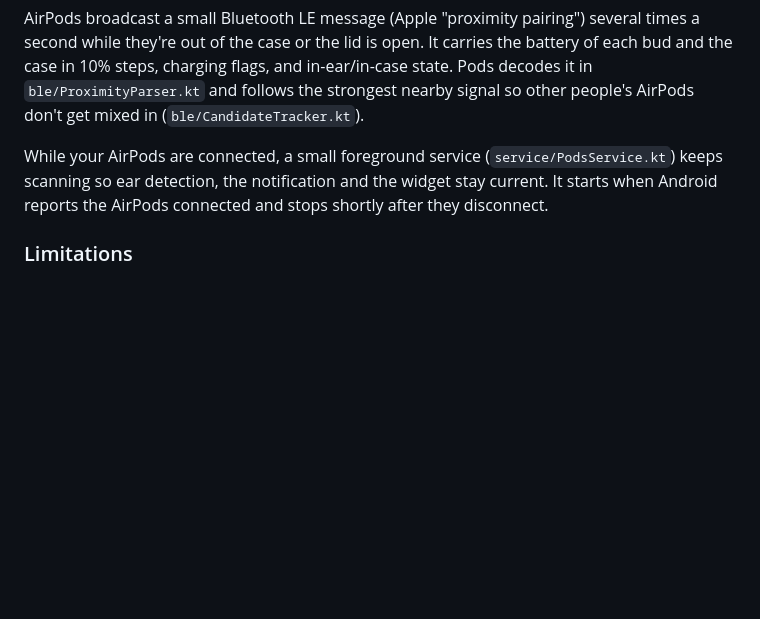
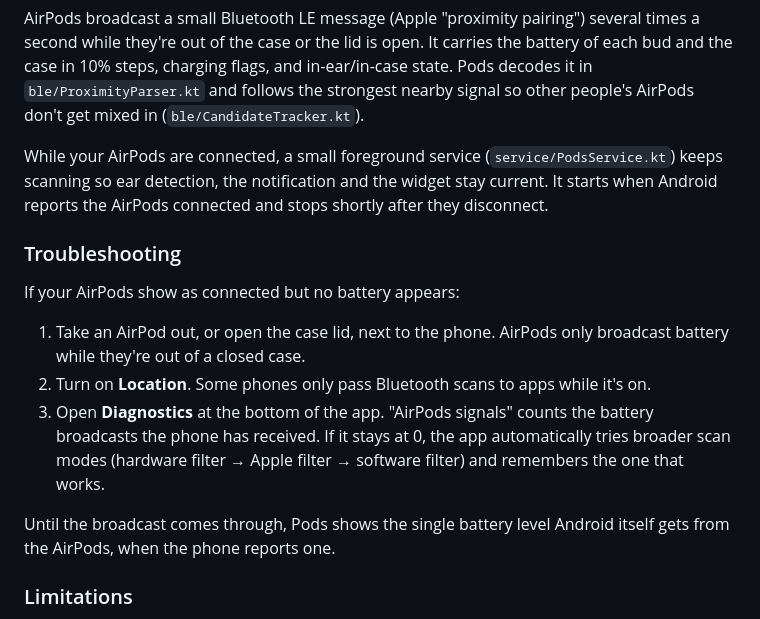
Before and after one commit to Donix1337/Calella-2026, a Markdown page: airpods-app/README.md, the part around the change. Rendered like a GitHub page; blank space fills up the shorter version.

Commit message:
Make AirPods detection resilient and add scan diagnostics
Some phones' Bluetooth controllers drop AirPods packets in their
hardware scan filter. While AirPods are connected but silent, the
scanner now steps through broader modes (proximity filter, any Apple
data, software filtering) and remembers the one that works.

Also adds:
- a Diagnostics section showing scanner status, packets seen, the last
  raw packet, location state and hardware filter support
- a waiting card with tips (turn on Location) when connected but no
  battery data has arrived
- a fallback to the battery level Android receives from the headset

Co-Authored-By: Claude Opus 5.5 <noreply@anthropic.com>
Claude-Session: https://claude.ai/code/session_015kK38izfoTBkPa3pB8ceiP

```diff
--- a/airpods-app/README.md
+++ b/airpods-app/README.md
@@ -53,6 +53,21 @@ While your AirPods are connected, a small foreground service (`service/PodsServi
 keeps scanning so ear detection, the notification and the widget stay current. It starts
 when Android reports the AirPods connected and stops shortly after they disconnect.
 
+### Troubleshooting
+
+If your AirPods show as connected but no battery appears:
+
+1. Take an AirPod out, or open the case lid, next to the phone. AirPods only broadcast
+   battery while they're out of a closed case.
+2. Turn on **Location**. Some phones only pass Bluetooth scans to apps while it's on.
+3. Open **Diagnostics** at the bottom of the app. "AirPods signals" counts the battery
+   broadcasts the phone has received. If it stays at 0, the app automatically tries
+   broader scan modes (hardware filter → Apple filter → software filter) and remembers
+   the one that works.
+
+Until the broadcast comes through, Pods shows the single battery level Android itself
+gets from the AirPods, when the phone reports one.
+
 ### Limitations
 
 - Battery is reported in 10% steps; that's all AirPods share with non-Apple devices.
```
